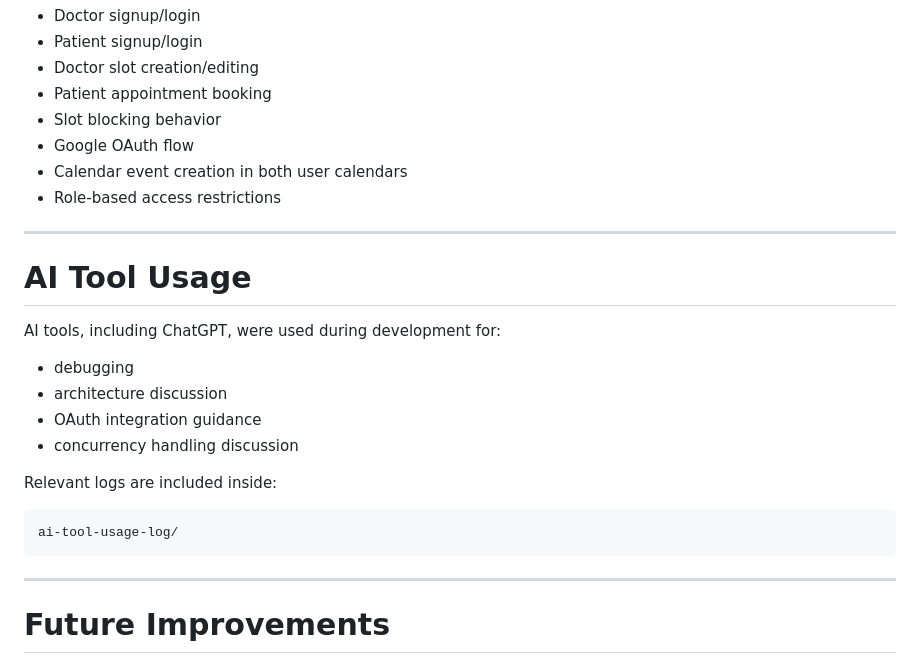
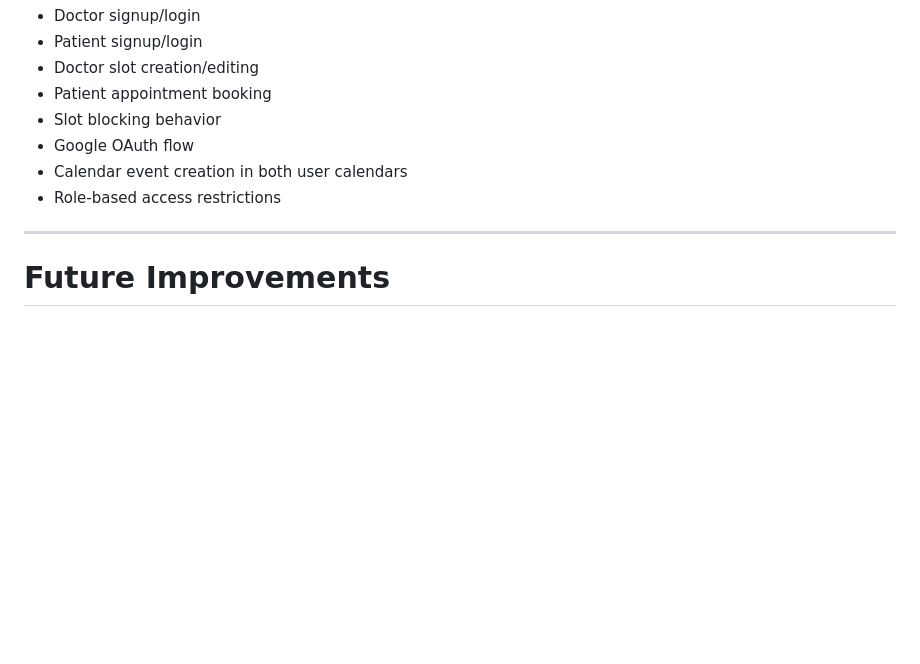
Before and after one commit to AA24107/hospital-management-system, a Markdown page: README.md, the part around one of its changes. Drawn GitHub-style; blank space fills up the shorter version.

Commit message:
Update README with demo video and feature list
Added demo video link and updated demo features section. Removed AI tool usage details.

````diff
--- a/README.md
+++ b/README.md
@@ -270,23 +276,6 @@ Additional validation, auditing, monitoring, and error handling would be needed
 * Google OAuth flow
 * Calendar event creation in both user calendars
 * Role-based access restrictions
-
----
-
-# AI Tool Usage
-
-AI tools, including ChatGPT, were used during development for:
-
-* debugging
-* architecture discussion
-* OAuth integration guidance
-* concurrency handling discussion
-
-Relevant logs are included inside:
-
-```text
-ai-tool-usage-log/
-```
 
 ---
 
````
Also changed, not shown: other parts of README.md (+7 -1 lines).
